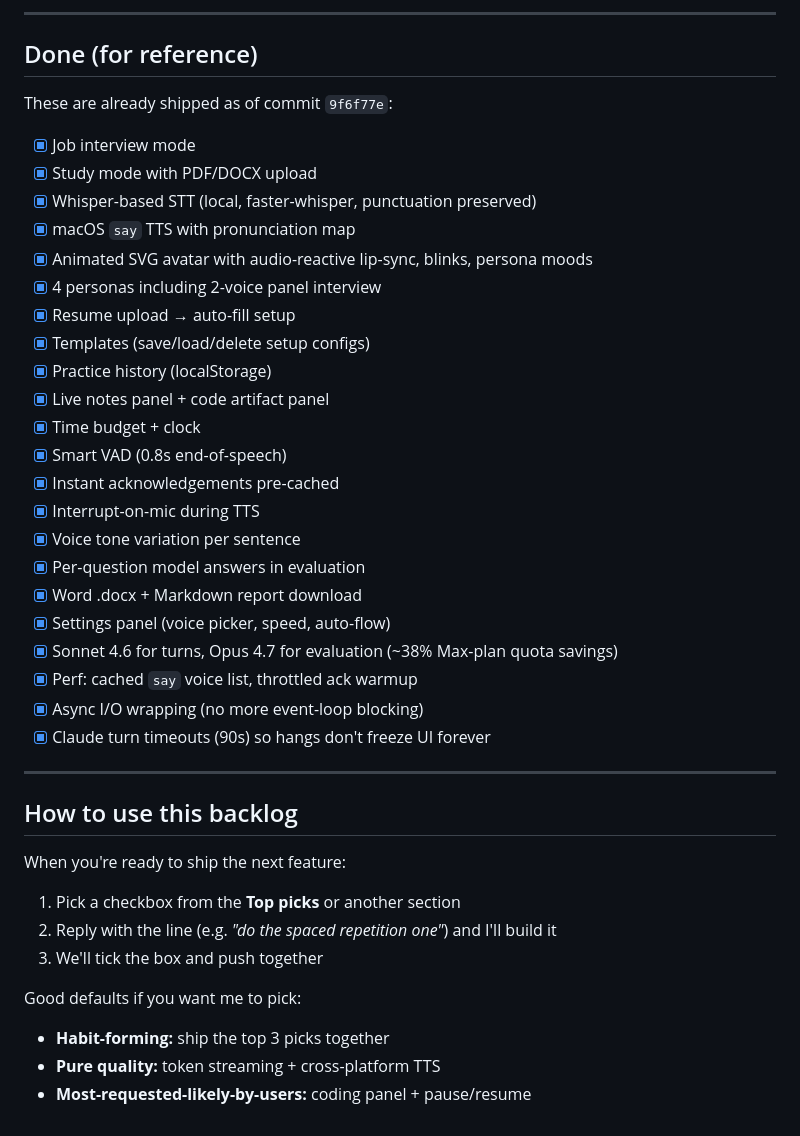
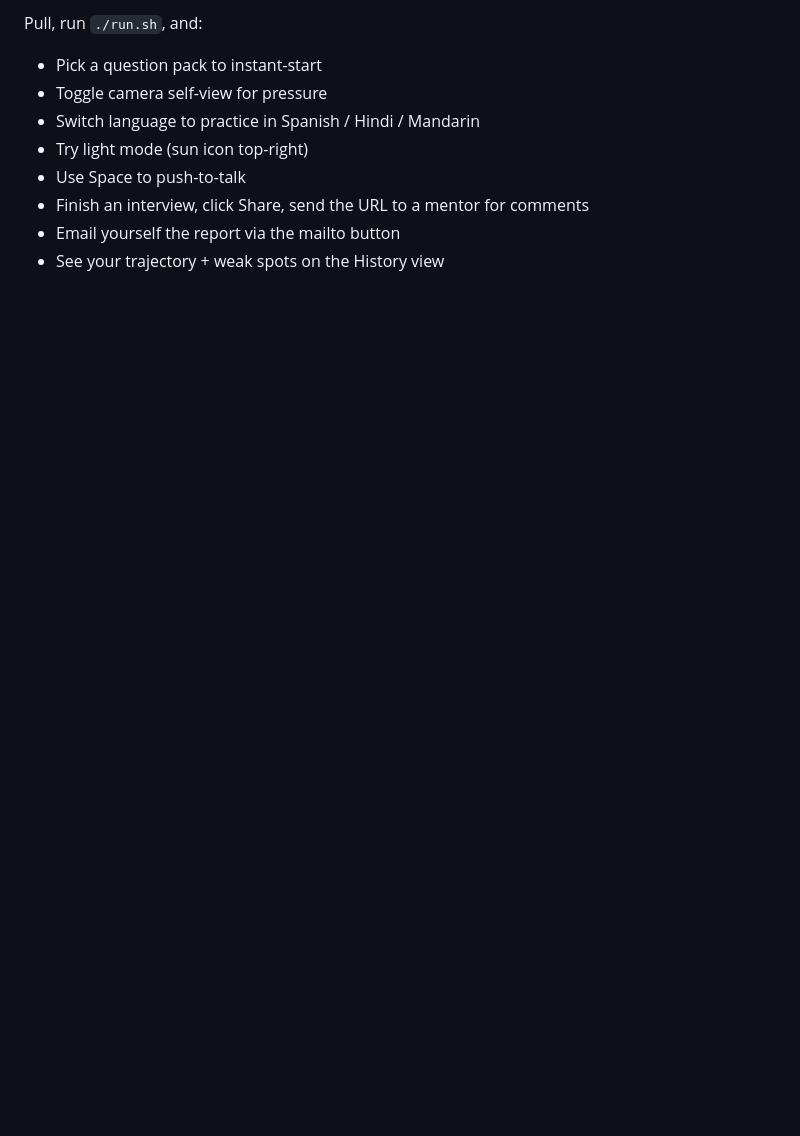
Before and after one commit to utkarshmig22-hue/vox-interview-agent, a Markdown page: BACKLOG.md, the part around one of its changes. Drawn GitHub-style; blank space fills up the shorter version.

```diff
--- a/BACKLOG.md
+++ b/BACKLOG.md
@@ -229,42 +89,9 @@ Impact: ⭐⭐⭐ transformative · ⭐⭐ noticeable · ⭐ nice-to-have.
----
-
-## Done (for reference)
-
-These are already shipped as of commit `9f6f77e`:
-
-- [x] Job interview mode
-- [x] Study mode with PDF/DOCX upload
-- [x] Whisper-based STT (local, faster-whisper, punctuation preserved)
-- [x] macOS `say` TTS with pronunciation map
-- [x] Animated SVG avatar with audio-reactive lip-sync, blinks, persona moods
-- [x] 4 personas including 2-voice panel interview
-- [x] Resume upload → auto-fill setup
-- [x] Templates (save/load/delete setup configs)
-- [x] Practice history (localStorage)
-- [x] Live notes panel + code artifact panel
-- [x] Time budget + clock
-- [x] Smart VAD (0.8s end-of-speech)
-- [x] Instant acknowledgements pre-cached
-- [x] Interrupt-on-mic during TTS
-- [x] Voice tone variation per sentence
-- [x] Per-question model answers in evaluation
-- [x] Word .docx + Markdown report download
-- [x] Settings panel (voice picker, speed, auto-flow)
-- [x] Sonnet 4.6 for turns, Opus 4.7 for evaluation (~38% Max-plan quota savings)
-- [x] Perf: cached `say` voice list, throttled ack warmup
-- [x] Async I/O wrapping (no more event-loop blocking)
-- [x] Claude turn timeouts (90s) so hangs don't freeze UI forever
-
----
-
-## How to use this backlog
-
-When you're ready to ship the next feature:
-1. Pick a checkbox from the **Top picks** or another section
-2. Reply with the line (e.g. *"do the spaced repetition one"*) and I'll build it
-3. We'll tick the box and push together
-
-Good defaults if you want me to pick:
-- **Habit-forming:** ship the top 3 picks together
-- **Pure quality:** token streaming + cross-platform TTS
-- **Most-requested-likely-by-users:** coding panel + pause/resume
+Pull, run `./run.sh`, and:
+- Pick a question pack to instant-start
+- Toggle camera self-view for pressure
+- Switch language to practice in Spanish / Hindi / Mandarin
+- Try light mode (sun icon top-right)
+- Use Space to push-to-talk
+- Finish an interview, click Share, send the URL to a mentor for comments
+- Email yourself the report via the mailto button
+- See your trajectory + weak spots on the History view
```
Also changed, not shown: other parts of BACKLOG.md (+70 -210 lines).
